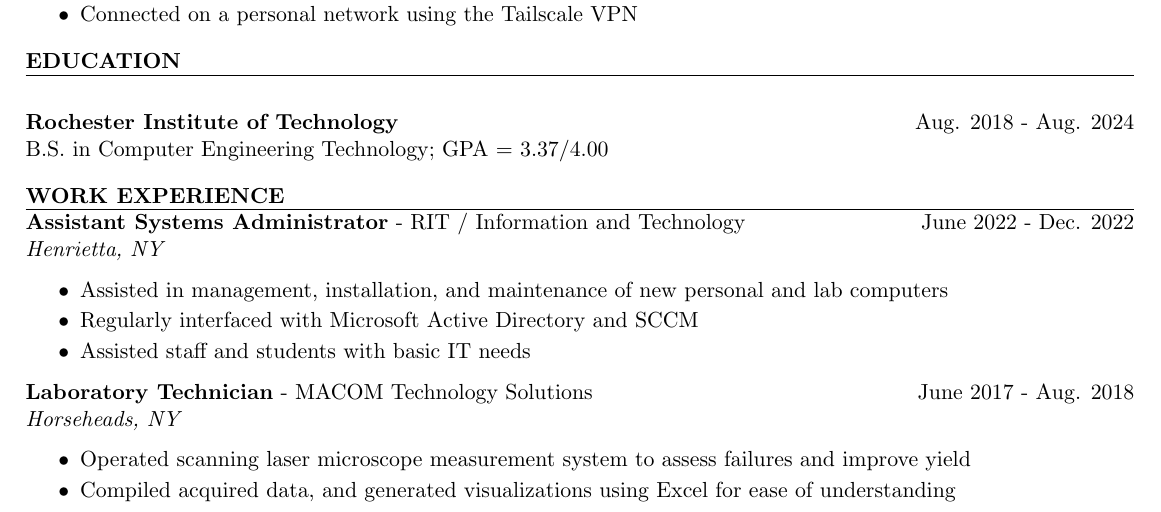
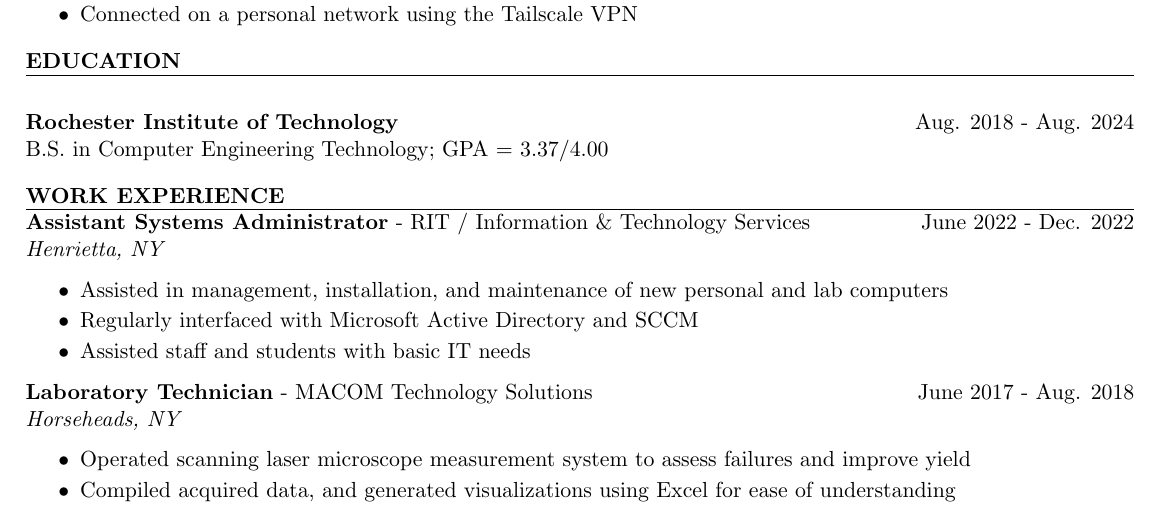
Before and after one commit to blizzardfinnegan/resume, a LaTeX CV (sysadminResume/resume.tex): part of page 1 of 2, cut so that both start at the same text. The pictures show the PDF file sysadminResume/resume.pdf that the author committed with the source.

Commit message:
Update position in sysadmin resume

```diff
--- a/sysadminResume/resume.tex
+++ b/sysadminResume/resume.tex
@@ -65,7 +65,7 @@ Seeking full-time position in software development and systems administration.
 %----------------------------------------------------------------------------------------
         \begin{rSection}{Work Experience}
     	    \vspace{-1.6em}
-        \item \textbf{Assistant Systems Administrator} {- RIT / Information and Technology } \hfill {June 2022 - Dec. 2022}\\
+		\item \textbf{Assistant Systems Administrator} {- RIT / Information \& Technology Services } \hfill {June 2022 - Dec. 2022}\\
             \emph{Henrietta, NY}
             \begin{itemize}
                 \itemsep -5pt {}
```
Also changed, not shown: sysadminResume/resume.pdf.
